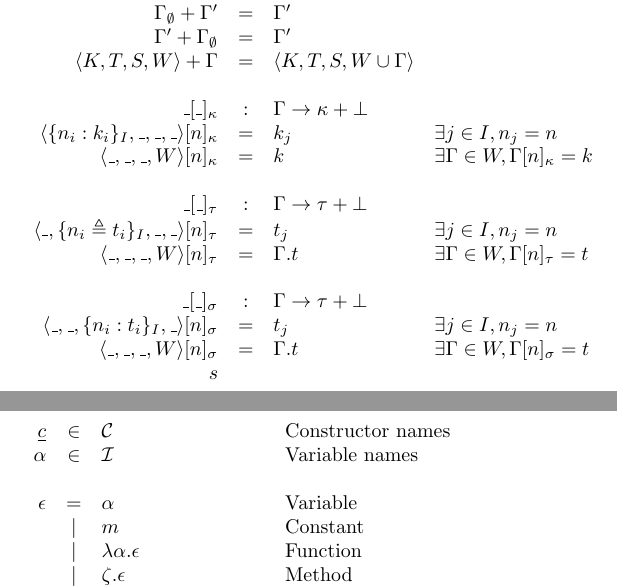
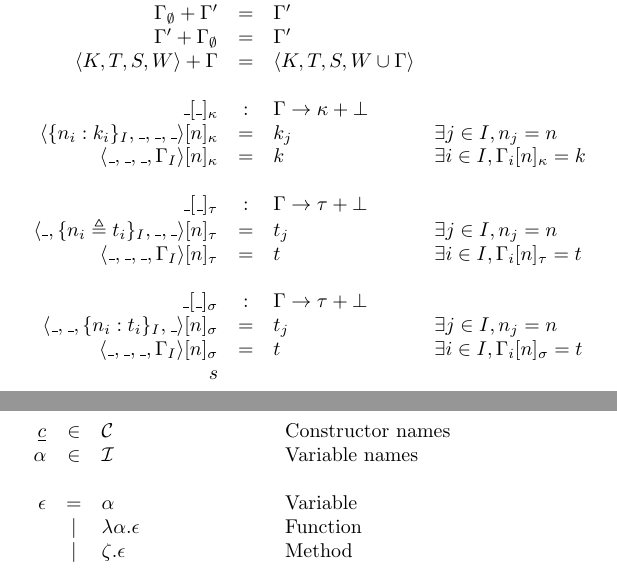
Before and after one commit to lambe-lang/specification, a LaTeX document (formalism/lambe.tex): two parts of pages 2 and 3 of 10, joined at a grey line, cut so that both start at the same text. Compiled offline with pdfLaTeX.

Commit message:
Langage review and formalism in progress

```diff
--- a/formalism/lambe.tex
+++ b/formalism/lambe.tex
@@ -135,19 +135,19 @@
             \_+\_         & : & \Gamma \rightarrow \Gamma \rightarrow \Gamma \\
             \Gamma_\emptyset + \Gamma' & = & \Gamma'    \\
             \Gamma' + \Gamma_\emptyset & = & \Gamma' \\
-            \langle K, T, S, W \rangle + \Gamma & =&  \langle K, T, S, W \cup \Gamma \rangle \\
+            \langle K, T, S, W \rangle + \Gamma & =& \langle K, T, S, W \cup \Gamma \rangle \\
             \\
             \_[\_]_\kappa & : & \Gamma \rightarrow \kappa + \bot \\
-            \langle \{n_i:k_i\}_I, \_, \_, \_\rangle[n]_\kappa & =                           & k_j & \exists j \in I, n_j = n \\
-            \langle \_, \_, \_, W\rangle[n]_\kappa & = & k & \exists \Gamma \in W, \Gamma[n]_\kappa = k \\
+            \langle \{n_i:k_i\}_I, \_, \_, \_\rangle[n]_\kappa & = & k_j & \exists j \in I, n_j = n \\
+            \langle \_, \_, \_, \Gamma_I\rangle[n]_\kappa & = & k & \exists i \in I, \Gamma_i[n]_\kappa = k \\
             \\
             \_[\_]_\tau & : & \Gamma \rightarrow \tau + \bot \\
             \langle \_, \{n_i \triangleq t_i\}_I, \_, \_\rangle[n]_\tau & = & t_j & \exists j \in I, n_j = n \\
-            \langle \_, \_, \_, W\rangle[n]_\tau & = & \Gamma.t & \exists \Gamma \in W, \Gamma[n]_\tau = t \\
+            \langle \_, \_, \_, \Gamma_I\rangle[n]_\tau & = & t & \exists i \in I, \Gamma_i[n]_\tau = t \\
             \\
             \_[\_]_\sigma & : & \Gamma \rightarrow \tau + \bot \\
             \langle \_, \_, \{n_i:t_i\}_I, \_\rangle[n]_\sigma & = & t_j & \exists j \in I, n_j = n \\
-            \langle \_, \_, \_, W\rangle[n]_\sigma & = & \Gamma.t & \exists \Gamma \in W, \Gamma[n]_\sigma = t \\s
+            \langle \_, \_, \_, \Gamma_I\rangle[n]_\sigma & = & t & \exists i \in I, \Gamma_i[n]_\sigma = t \\s
         \end{array}
     \end{math}
 
@@ -156,14 +156,13 @@
 
     \begin{math}
         \begin{array}{rclp{5cm}}
-            \underline{c} & \in  & {\cal C}                                                                     & Constructor names \\
-            \alpha        & \in  & {\cal I}                                                                     & Variable names    \\
+            \underline{c} & \in  & {\cal C}                                                  & Constructor names \\
+            \alpha        & \in  & {\cal I}                                                  & Variable names    \\
             \\
             \epsilon & =
             & \alpha                                                                         & Variable              \\
-            & \mid & m                                                                       & Constant              \\
             & \mid & \lambda \alpha . \epsilon                                               & Function              \\
-            & \mid & \zeta . \epsilon                                                          & Method              \\
+            & \mid & \zeta . \epsilon                                                        & Method              \\
             & \mid & \epsilon ~ \epsilon                                                     & Application              \\
             & \mid & \term{let}~\alpha \term{:} \tau ~ \term{=} ~ \epsilon ~ \term{in} ~ \epsilon & Typed~let~binding              \\
             & \mid & \term{let}~\alpha ~ \term{=} ~ \epsilon ~ \term{in} ~ \epsilon          & Let~binding              \\
```
Also changed, not shown: formalism/lambe.tex (4 more changed lines).
